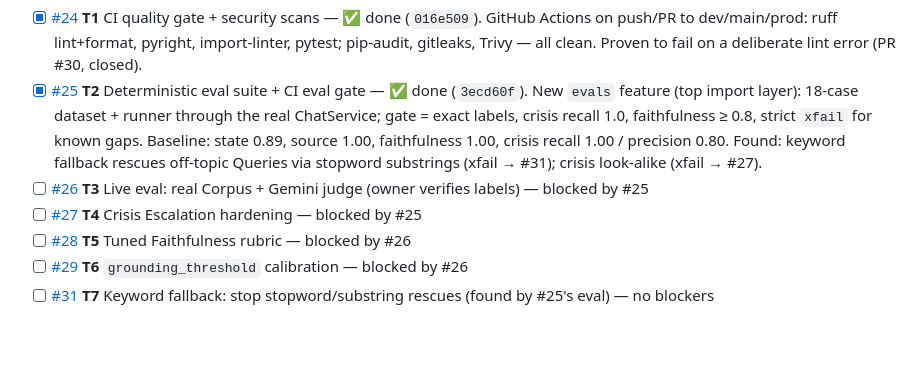
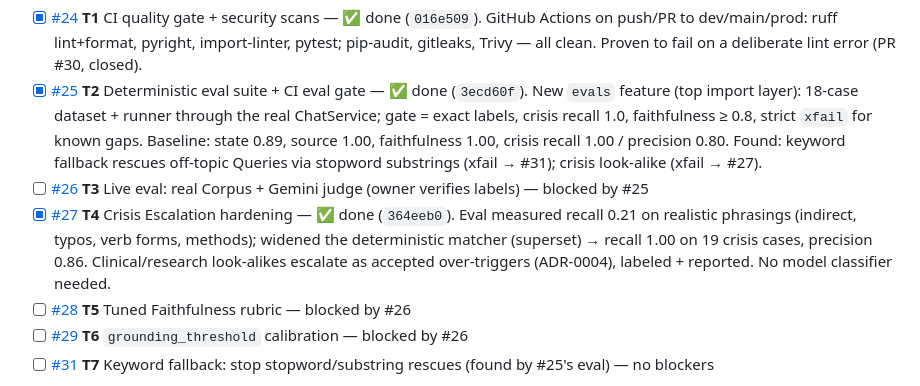
Before and after one commit to PrasannaMalatesha/psychology-maverick, a Markdown page: docs/ROADMAP.md, the part around the change. Rendered like a GitHub page; blank space fills up the shorter version.

Commit message:
docs: mark M7·T4 (#27) done

```diff
--- a/docs/ROADMAP.md
+++ b/docs/ROADMAP.md
@@ -88,7 +88,7 @@ Work the frontier — a ticket is grabbable once its blockers are ✅.
 - [x] [#24](https://github.com/PrasannaMalatesha/psychology-maverick/issues/24) **T1** CI quality gate + security scans — ✅ done (`016e509`). GitHub Actions on push/PR to dev/main/prod: ruff lint+format, pyright, import-linter, pytest; pip-audit, gitleaks, Trivy — all clean. Proven to fail on a deliberate lint error (PR #30, closed).
 - [x] [#25](https://github.com/PrasannaMalatesha/psychology-maverick/issues/25) **T2** Deterministic eval suite + CI eval gate — ✅ done (`3ecd60f`). New `evals` feature (top import layer): 18-case dataset + runner through the real ChatService; gate = exact labels, crisis recall 1.0, faithfulness ≥ 0.8, strict `xfail` for known gaps. Baseline: state 0.89, source 1.00, faithfulness 1.00, crisis recall 1.00 / precision 0.80. Found: keyword fallback rescues off-topic Queries via stopword substrings (xfail → #31); crisis look-alike (xfail → #27).
 - [ ] [#26](https://github.com/PrasannaMalatesha/psychology-maverick/issues/26) **T3** Live eval: real Corpus + Gemini judge (owner verifies labels) — blocked by #25
-- [ ] [#27](https://github.com/PrasannaMalatesha/psychology-maverick/issues/27) **T4** Crisis Escalation hardening — blocked by #25
+- [x] [#27](https://github.com/PrasannaMalatesha/psychology-maverick/issues/27) **T4** Crisis Escalation hardening — ✅ done (`364eeb0`). Eval measured recall 0.21 on realistic phrasings (indirect, typos, verb forms, methods); widened the deterministic matcher (superset) → recall 1.00 on 19 crisis cases, precision 0.86. Clinical/research look-alikes escalate as accepted over-triggers (ADR-0004), labeled + reported. No model classifier needed.
 - [ ] [#28](https://github.com/PrasannaMalatesha/psychology-maverick/issues/28) **T5** Tuned Faithfulness rubric — blocked by #26
 - [ ] [#29](https://github.com/PrasannaMalatesha/psychology-maverick/issues/29) **T6** `grounding_threshold` calibration — blocked by #26
 - [ ] [#31](https://github.com/PrasannaMalatesha/psychology-maverick/issues/31) **T7** Keyword fallback: stop stopword/substring rescues (found by #25's eval) — no blockers
```
